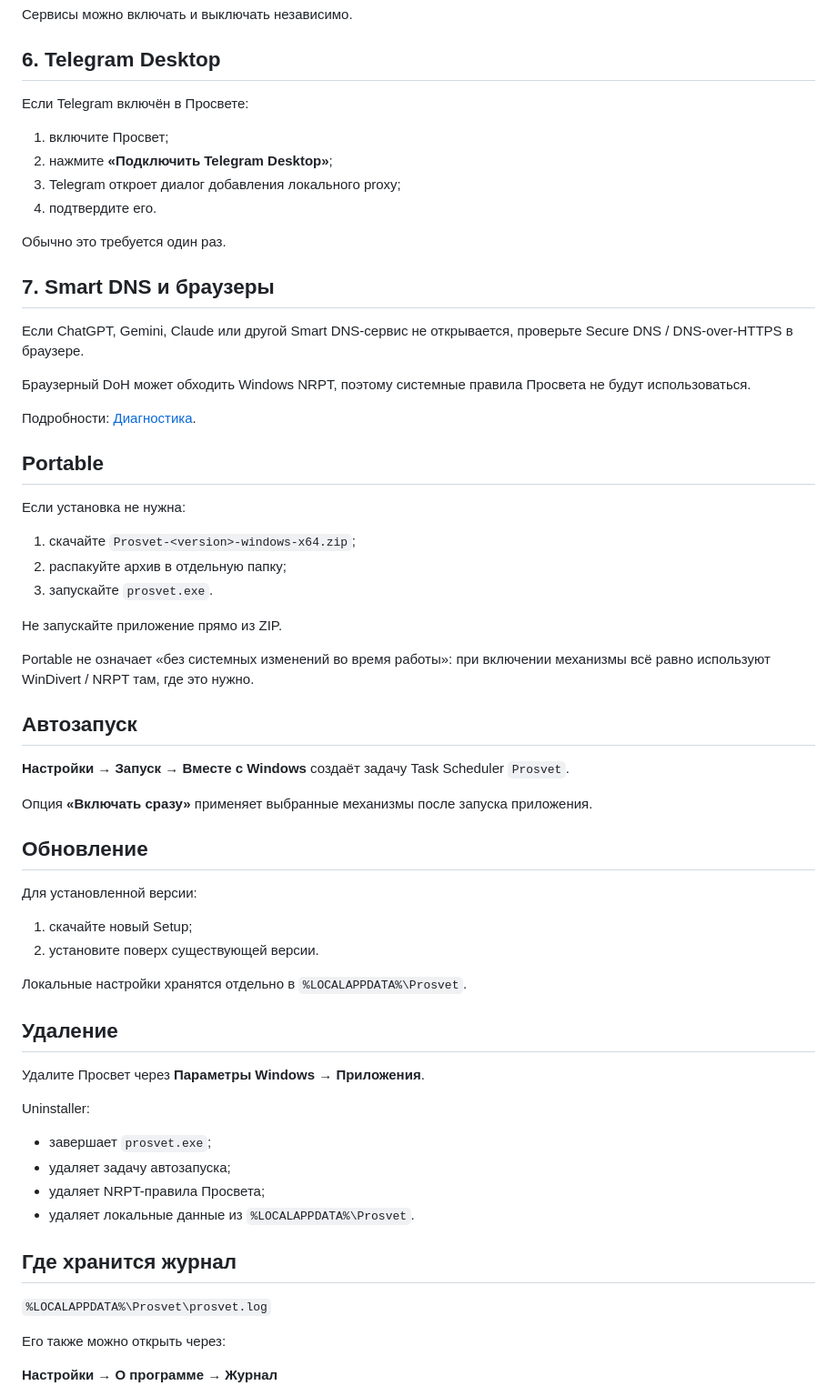
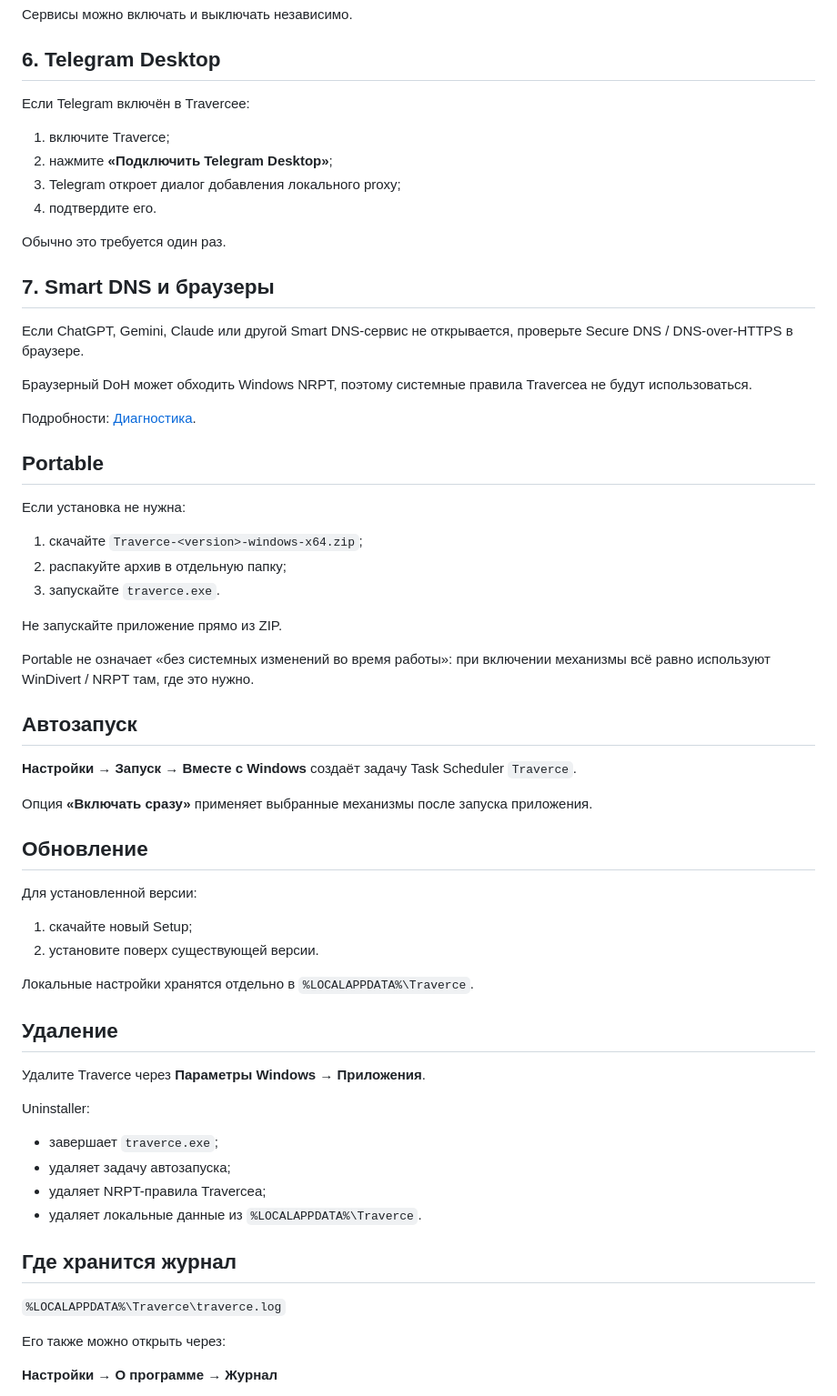
Before and after one commit to levvs-one/traverce, a Markdown page: docs/getting-started.md, the part around one of its changes. Shown at 91% size. Drawn GitHub-style.

Commit message:
Rebrand docs/getting-started.md for Traverce

```diff
--- a/docs/getting-started.md
+++ b/docs/getting-started.md
@@ -62,9 +62,9 @@ Get-FileHash .\Prosvet-*-Setup.exe -Algorithm SHA256
 
 ## 6. Telegram Desktop
 
-Если Telegram включён в Просвете:
+Если Telegram включён в Traverceе:
 
-1. включите Просвет;
+1. включите Traverce;
 2. нажмите **«Подключить Telegram Desktop»**;
 3. Telegram откроет диалог добавления локального proxy;
 4. подтвердите его.
@@ -75,7 +75,7 @@ Get-FileHash .\Prosvet-*-Setup.exe -Algorithm SHA256
 
 Если ChatGPT, Gemini, Claude или другой Smart DNS-сервис не открывается, проверьте Secure DNS / DNS-over-HTTPS в браузере.
 
-Браузерный DoH может обходить Windows NRPT, поэтому системные правила Просвета не будут использоваться.
+Браузерный DoH может обходить Windows NRPT, поэтому системные правила Traverceа не будут использоваться.
 
 Подробности: [Диагностика](troubleshooting.md).
 
@@ -83,9 +83,9 @@ Get-FileHash .\Prosvet-*-Setup.exe -Algorithm SHA256
 
 Если установка не нужна:
 
-1. скачайте `Prosvet-<version>-windows-x64.zip`;
+1. скачайте `Traverce-<version>-windows-x64.zip`;
 2. распакуйте архив в отдельную папку;
-3. запускайте `prosvet.exe`.
+3. запускайте `traverce.exe`.
 
 Не запускайте приложение прямо из ZIP.
 
@@ -93,7 +93,7 @@ Portable не означает «без системных изменений в
 
 ## Автозапуск
 
-**Настройки → Запуск → Вместе с Windows** создаёт задачу Task Scheduler `Prosvet`.
+**Настройки → Запуск → Вместе с Windows** создаёт задачу Task Scheduler `Traverce`.
 
 Опция **«Включать сразу»** применяет выбранные механизмы после запуска приложения.
 
@@ -104,22 +104,22 @@ Portable не означает «без системных изменений в
 1. скачайте новый Setup;
 2. установите поверх существующей версии.
 
-Локальные настройки хранятся отдельно в `%LOCALAPPDATA%\Prosvet`.
+Локальные настройки хранятся отдельно в `%LOCALAPPDATA%\Traverce`.
 
 ## Удаление
 
-Удалите Просвет через **Параметры Windows → Приложения**.
+Удалите Traverce через **Параметры Windows → Приложения**.
 
 Uninstaller:
 
-- завершает `prosvet.exe`;
+- завершает `traverce.exe`;
 - удаляет задачу автозапуска;
-- удаляет NRPT-правила Просвета;
-- удаляет локальные данные из `%LOCALAPPDATA%\Prosvet`.
+- удаляет NRPT-правила Traverceа;
+- удаляет локальные данные из `%LOCALAPPDATA%\Traverce`.
 
 ## Где хранится журнал
 
-`%LOCALAPPDATA%\Prosvet\prosvet.log`
+`%LOCALAPPDATA%\Traverce\traverce.log`
 
 Его также можно открыть через:
 
```
Also changed, not shown: other parts of docs/getting-started.md (+7 -7 lines).
